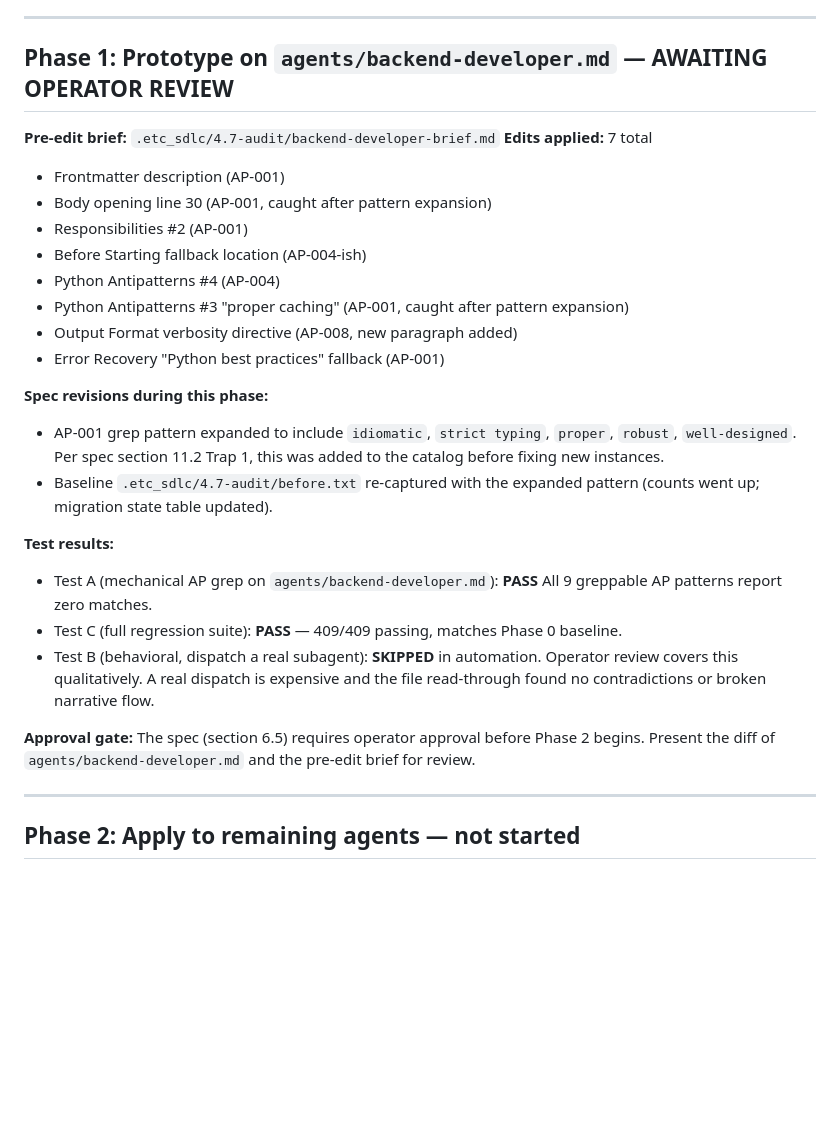
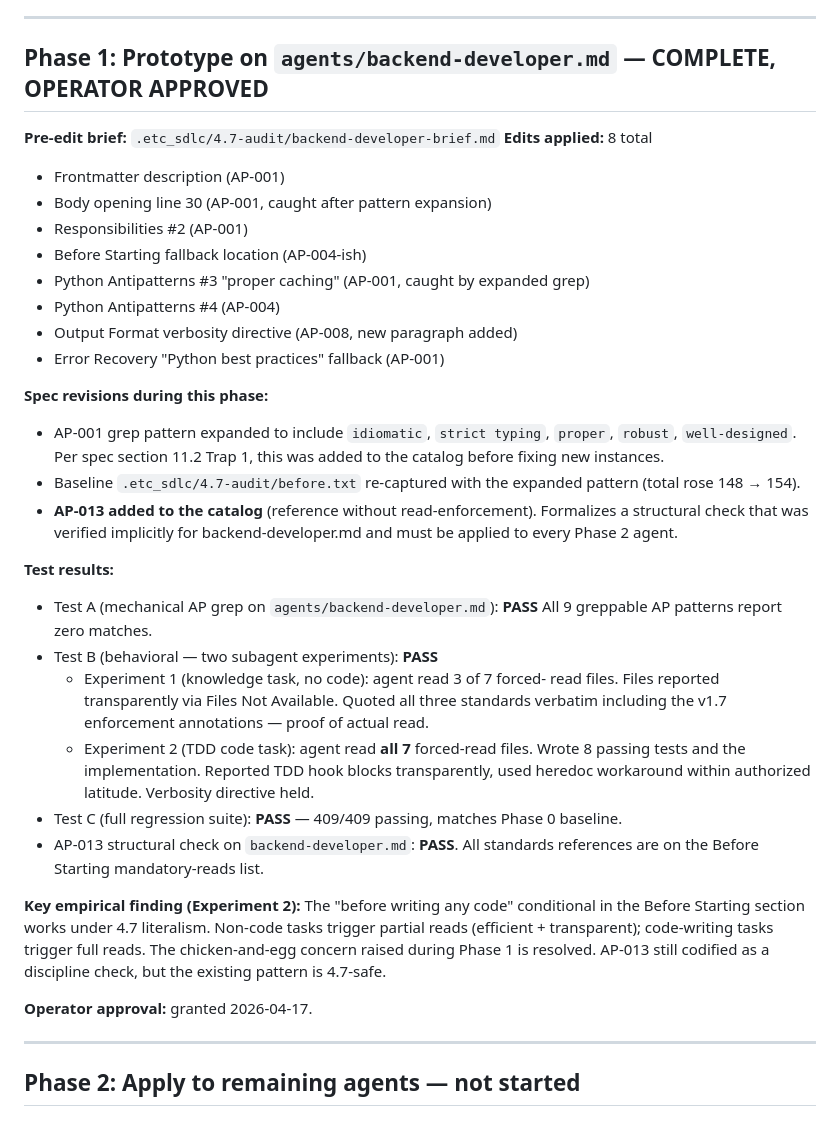
Before and after one commit to Heavy-Chain-Engineering/etc, a Markdown page: .etc_sdlc/4.7-migration-state.md, the part around the change. Drawn GitHub-style; blank space fills up the shorter version.

```diff
--- a/.etc_sdlc/4.7-migration-state.md
+++ b/.etc_sdlc/4.7-migration-state.md
@@ -84,16 +84,16 @@ See spec section 3 AP-001 for the revised pattern.
 
 ---
 
-## Phase 1: Prototype on `agents/backend-developer.md` — **AWAITING OPERATOR REVIEW**
+## Phase 1: Prototype on `agents/backend-developer.md` — **COMPLETE, OPERATOR APPROVED**
 
 **Pre-edit brief:** `.etc_sdlc/4.7-audit/backend-developer-brief.md`
-**Edits applied:** 7 total
+**Edits applied:** 8 total
   - Frontmatter description (AP-001)
   - Body opening line 30 (AP-001, caught after pattern expansion)
   - Responsibilities #2 (AP-001)
   - Before Starting fallback location (AP-004-ish)
+  - Python Antipatterns #3 "proper caching" (AP-001, caught by expanded grep)
   - Python Antipatterns #4 (AP-004)
-  - Python Antipatterns #3 "proper caching" (AP-001, caught after pattern expansion)
   - Output Format verbosity directive (AP-008, new paragraph added)
   - Error Recovery "Python best practices" fallback (AP-001)
 
@@ -102,21 +102,36 @@ See spec section 3 AP-001 for the revised pattern.
   `proper`, `robust`, `well-designed`. Per spec section 11.2 Trap 1,
   this was added to the catalog before fixing new instances.
 - Baseline `.etc_sdlc/4.7-audit/before.txt` re-captured with the
-  expanded pattern (counts went up; migration state table updated).
+  expanded pattern (total rose 148 → 154).
+- **AP-013 added to the catalog** (reference without read-enforcement).
+  Formalizes a structural check that was verified implicitly for
+  backend-developer.md and must be applied to every Phase 2 agent.
 
 **Test results:**
 - Test A (mechanical AP grep on `agents/backend-developer.md`): **PASS**
   All 9 greppable AP patterns report zero matches.
+- Test B (behavioral — two subagent experiments): **PASS**
+  - Experiment 1 (knowledge task, no code): agent read 3 of 7 forced-
+    read files. Files reported transparently via Files Not Available.
+    Quoted all three standards verbatim including the v1.7 enforcement
+    annotations — proof of actual read.
+  - Experiment 2 (TDD code task): agent read **all 7** forced-read
+    files. Wrote 8 passing tests and the implementation. Reported TDD
+    hook blocks transparently, used heredoc workaround within authorized
+    latitude. Verbosity directive held.
 - Test C (full regression suite): **PASS** — 409/409 passing, matches
   Phase 0 baseline.
-- Test B (behavioral, dispatch a real subagent): **SKIPPED** in
-  automation. Operator review covers this qualitatively. A real
-  dispatch is expensive and the file read-through found no
-  contradictions or broken narrative flow.
+- AP-013 structural check on `backend-developer.md`: **PASS**. All
+  standards references are on the Before Starting mandatory-reads list.
 
-**Approval gate:** The spec (section 6.5) requires operator approval
-before Phase 2 begins. Present the diff of `agents/backend-developer.md`
-and the pre-edit brief for review.
+**Key empirical finding (Experiment 2):** The "before writing any code"
+conditional in the Before Starting section works under 4.7 literalism.
+Non-code tasks trigger partial reads (efficient + transparent);
+code-writing tasks trigger full reads. The chicken-and-egg concern
+raised during Phase 1 is resolved. AP-013 still codified as a discipline
+check, but the existing pattern is 4.7-safe.
+
+**Operator approval:** granted 2026-04-17.
 
 ---
 
```
Also changed, not shown: .etc_sdlc/4.7-audit/backend-developer-brief.md (+30 -1 lines), opus-4.7-migration-spec.md (+52 -4 lines).
